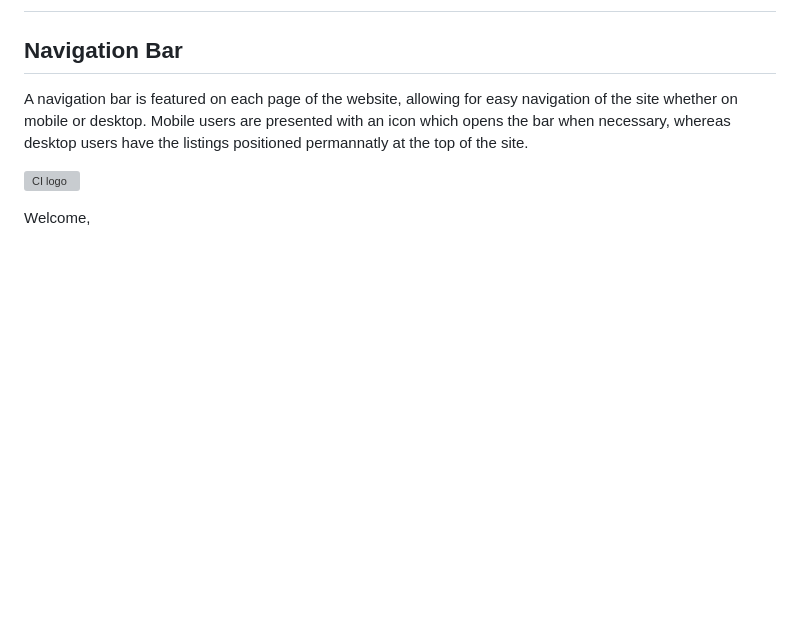
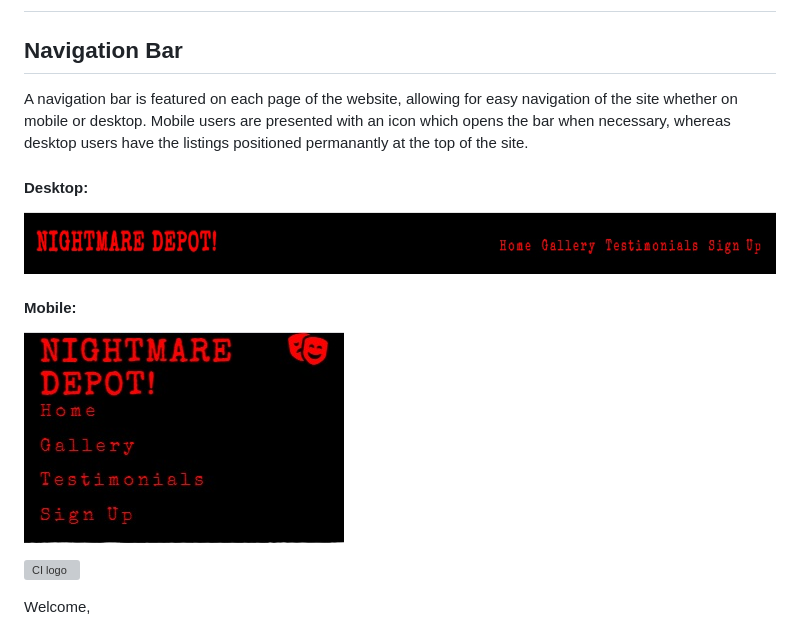
Before and after one commit to AdamFcode/nightmare-depot, a Markdown page: README.md, the part around the change. GitHub-like rendering; blank space fills up the shorter version; grey boxes are pictures that could not be loaded.

Commit message:
Update README.md
Add content

```diff
--- a/README.md
+++ b/README.md
@@ -12,7 +12,14 @@ The long term goal of such an endeavour is to support and grow the wrestling ind
 # Features
 
 ## Navigation Bar
-A navigation bar is featured on each page of the website, allowing for easy navigation of the site whether on mobile or desktop. Mobile users are presented with an icon which opens the bar when necessary, whereas desktop users have the listings positioned permannatly at the top of the site.
+A navigation bar is featured on each page of the website, allowing for easy navigation of the site whether on mobile or desktop. Mobile users are presented with an icon which opens the bar when necessary, whereas desktop users have the listings positioned permanantly at the top of the site.
+
+#### Desktop:
+![Desktop Navigation bar](assets/readme-images/navbar-desktop.jpg)
+
+#### Mobile:
+![Mobile Navigation Bar](assets/readme-images/navbar-mobile.jpg)
+
 
 
 
```
